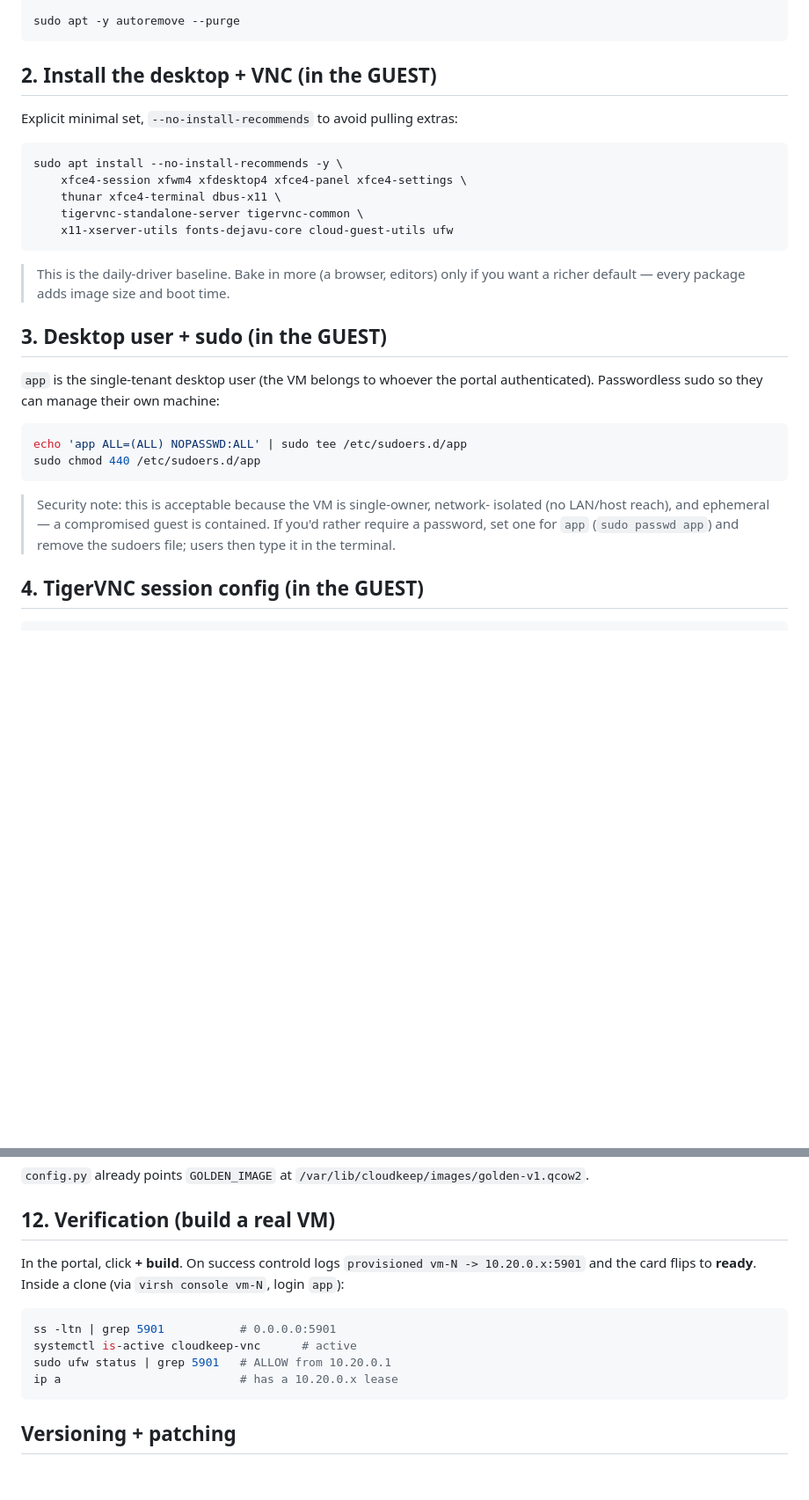
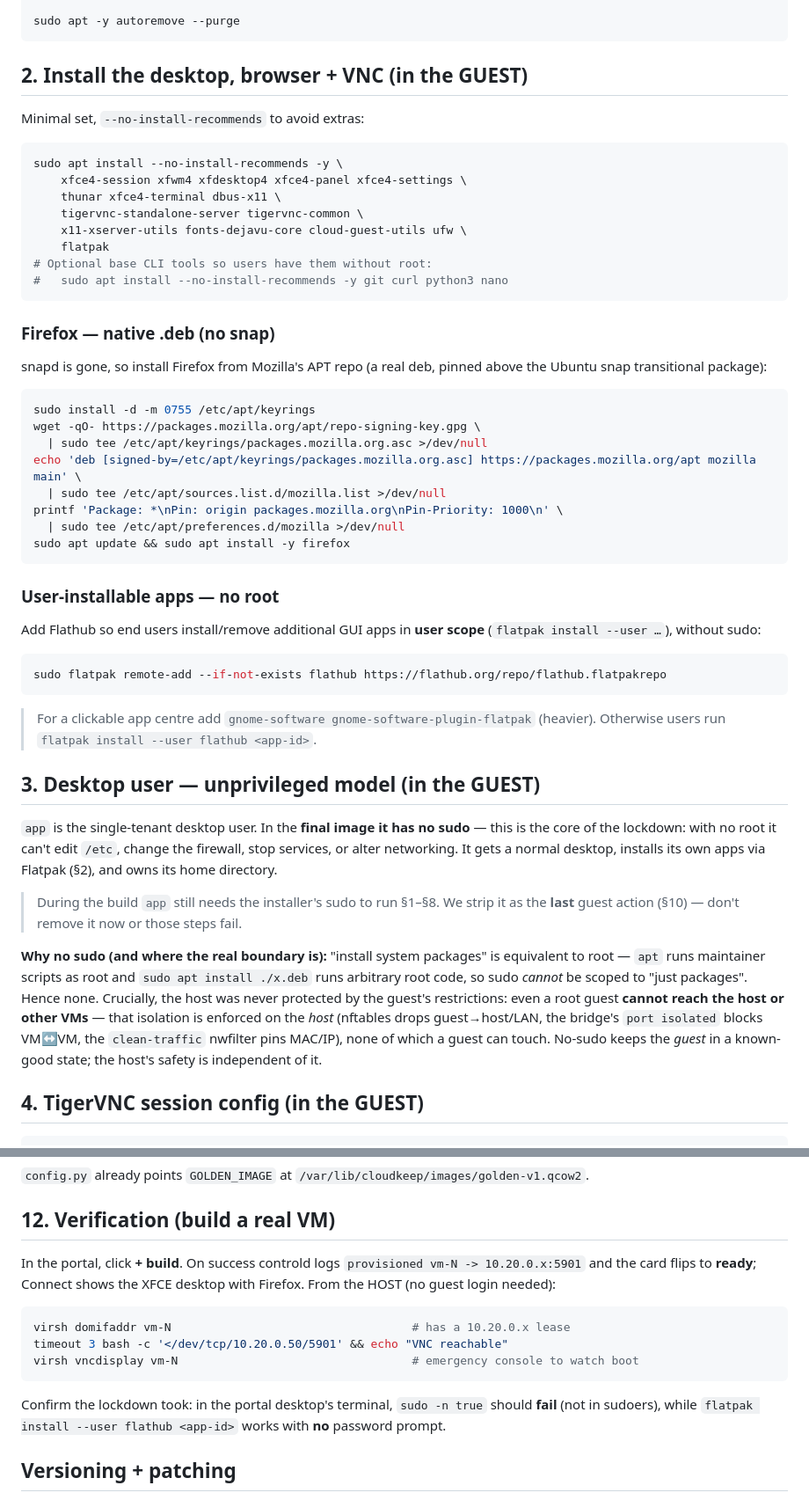
Before and after one commit to charlijj/CloudKeep, a Markdown page: sys/GOLDEN-IMAGE.md, 2 parts joined by grey strips. Shown at 88% size. Rendered like a GitHub page; blank space fills up the shorter version.

Commit message:
docs(golden): unprivileged desktop user + Firefox by default
Security rework of the golden image's user model. End users get NO sudo (granting
'install packages' via sudo is root-equivalent and unscopable), which directly
prevents editing firewall/config/services. Software installs go through Flatpak
(user scope, no root); Firefox ships pre-installed as a native .deb from Mozilla's
repo (snap-free). Strip sudo as the last guest step; diagnostics via the host-side
QEMU console (no in-guest admin). Clarify the host — not the guest — is the
isolation boundary, so even a root guest can't reach the host or other VMs.

````diff
--- a/sys/GOLDEN-IMAGE.md
+++ b/sys/GOLDEN-IMAGE.md
@@ -72,35 +75,68 @@ sudo systemctl disable --now unattended-upgrades 2>/dev/null || true
 sudo apt -y autoremove --purge
 ```
 
-## 2. Install the desktop + VNC (in the GUEST)
+## 2. Install the desktop, browser + VNC (in the GUEST)
 
-Explicit minimal set, `--no-install-recommends` to avoid pulling extras:
+Minimal set, `--no-install-recommends` to avoid extras:
 
 ```bash
 sudo apt install --no-install-recommends -y \
     xfce4-session xfwm4 xfdesktop4 xfce4-panel xfce4-settings \
     thunar xfce4-terminal dbus-x11 \
     tigervnc-standalone-server tigervnc-common \
-    x11-xserver-utils fonts-dejavu-core cloud-guest-utils ufw
+    x11-xserver-utils fonts-dejavu-core cloud-guest-utils ufw \
+    flatpak
+# Optional base CLI tools so users have them without root:
+#   sudo apt install --no-install-recommends -y git curl python3 nano
 ```
 
-> This is the daily-driver baseline. Bake in more (a browser, editors) only if
-> you want a richer default — every package adds image size and boot time.
+### Firefox — native .deb (no snap)
 
-## 3. Desktop user + sudo (in the GUEST)
-
-`app` is the single-tenant desktop user (the VM belongs to whoever the portal
-authenticated). Passwordless sudo so they can manage their own machine:
+snapd is gone, so install Firefox from Mozilla's APT repo (a real deb, pinned
+above the Ubuntu snap transitional package):
 
 ```bash
-echo 'app ALL=(ALL) NOPASSWD:ALL' | sudo tee /etc/sudoers.d/app
-sudo chmod 440 /etc/sudoers.d/app
+sudo install -d -m 0755 /etc/apt/keyrings
+wget -qO- https://packages.mozilla.org/apt/repo-signing-key.gpg \
+  | sudo tee /etc/apt/keyrings/packages.mozilla.org.asc >/dev/null
+echo 'deb [signed-by=/etc/apt/keyrings/packages.mozilla.org.asc] https://packages.mozilla.org/apt mozilla main' \
+  | sudo tee /etc/apt/sources.list.d/mozilla.list >/dev/null
+printf 'Package: *\nPin: origin packages.mozilla.org\nPin-Priority: 1000\n' \
+  | sudo tee /etc/apt/preferences.d/mozilla >/dev/null
+sudo apt update && sudo apt install -y firefox
 ```
 
-> Security note: this is acceptable because the VM is single-owner, network-
-> isolated (no LAN/host reach), and ephemeral — a compromised guest is contained.
-> If you'd rather require a password, set one for `app` (`sudo passwd app`) and
-> remove the sudoers file; users then type it in the terminal.
+### User-installable apps — no root
+
+Add Flathub so end users install/remove additional GUI apps in **user scope**
+(`flatpak install --user …`), without sudo:
+
+```bash
+sudo flatpak remote-add --if-not-exists flathub https://flathub.org/repo/flathub.flatpakrepo
+```
+
+> For a clickable app centre add `gnome-software gnome-software-plugin-flatpak`
+> (heavier). Otherwise users run `flatpak install --user flathub <app-id>`.
+
+## 3. Desktop user — unprivileged model (in the GUEST)
+
+`app` is the single-tenant desktop user. In the **final image it has no sudo** —
+this is the core of the lockdown: with no root it can't edit `/etc`, change the
+firewall, stop services, or alter networking. It gets a normal desktop, installs
+its own apps via Flatpak (§2), and owns its home directory.
+
+> During the build `app` still needs the installer's sudo to run §1–§8. We strip
+> it as the **last** guest action (§10) — don't remove it now or those steps fail.
+
+**Why no sudo (and where the real boundary is):** "install system packages" is
+equivalent to root — `apt` runs maintainer scripts as root and `sudo apt install
+./x.deb` runs arbitrary root code, so sudo *cannot* be scoped to "just packages".
+Hence none. Crucially, the host was never protected by the guest's restrictions:
+even a root guest **cannot reach the host or other VMs** — that isolation is
+enforced on the *host* (nftables drops guest→host/LAN, the bridge's `port
+isolated` blocks VM↔VM, the `clean-traffic` nwfilter pins MAC/IP), none of which
+a guest can touch. No-sudo keeps the *guest* in a known-good state; the host's
+safety is independent of it.
 
 ## 4. TigerVNC session config (in the GUEST)
 
@@ -295,15 +341,18 @@ echo "==> done:"; qemu-img info "$GOLDEN"
 ## 12. Verification (build a real VM)
 
 In the portal, click **+ build**. On success controld logs
-`provisioned vm-N -> 10.20.0.x:5901` and the card flips to **ready**. Inside a
-clone (via `virsh console vm-N`, login `app`):
+`provisioned vm-N -> 10.20.0.x:5901` and the card flips to **ready**; Connect
+shows the XFCE desktop with Firefox. From the HOST (no guest login needed):
 
 ```bash
-ss -ltn | grep 5901           # 0.0.0.0:5901
-systemctl is-active cloudkeep-vnc      # active
-sudo ufw status | grep 5901   # ALLOW from 10.20.0.1
-ip a                          # has a 10.20.0.x lease
+virsh domifaddr vm-N                                   # has a 10.20.0.x lease
+timeout 3 bash -c '</dev/tcp/10.20.0.50/5901' && echo "VNC reachable"
+virsh vncdisplay vm-N                                  # emergency console to watch boot
 ```
+
+Confirm the lockdown took: in the portal desktop's terminal, `sudo -n true`
+should **fail** (not in sudoers), while `flatpak install --user flathub <app-id>`
+works with **no** password prompt.
 
 ## Versioning + patching
 
````
Also changed, not shown: other parts of sys/GOLDEN-IMAGE.md (+24 -11 lines).
